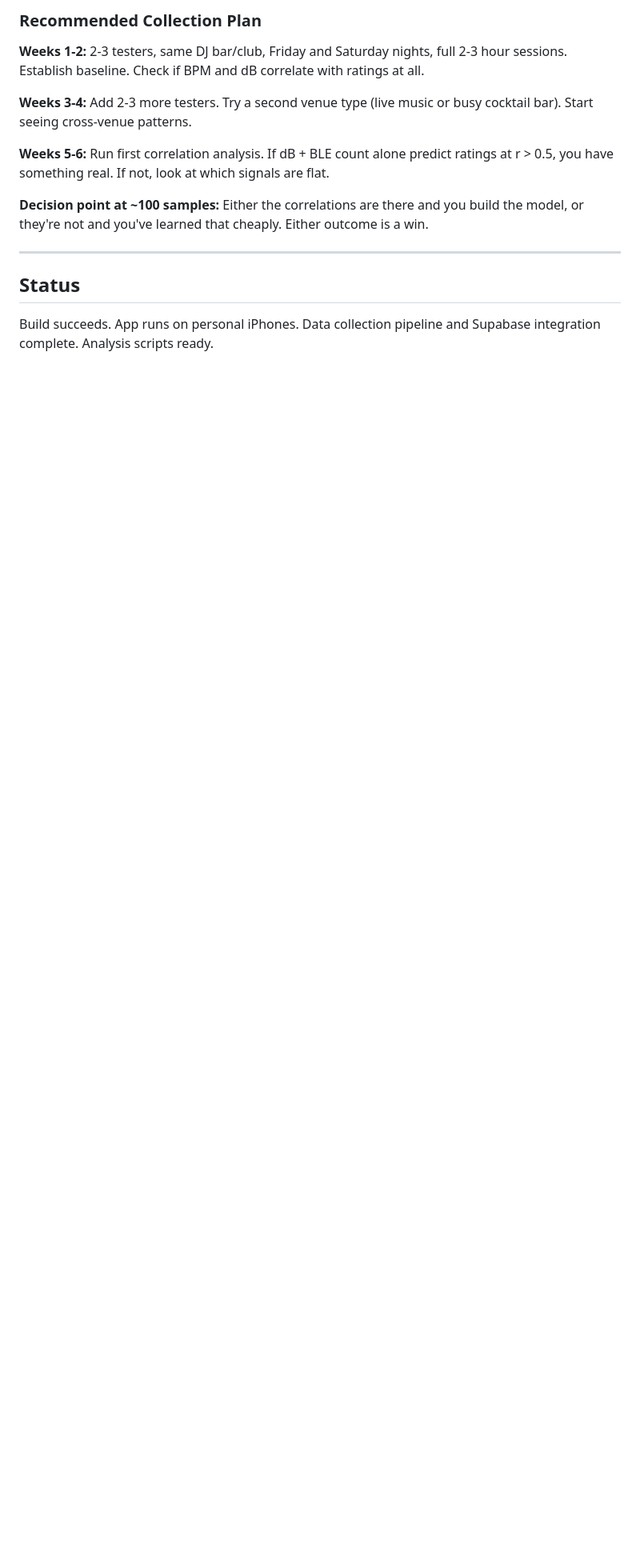
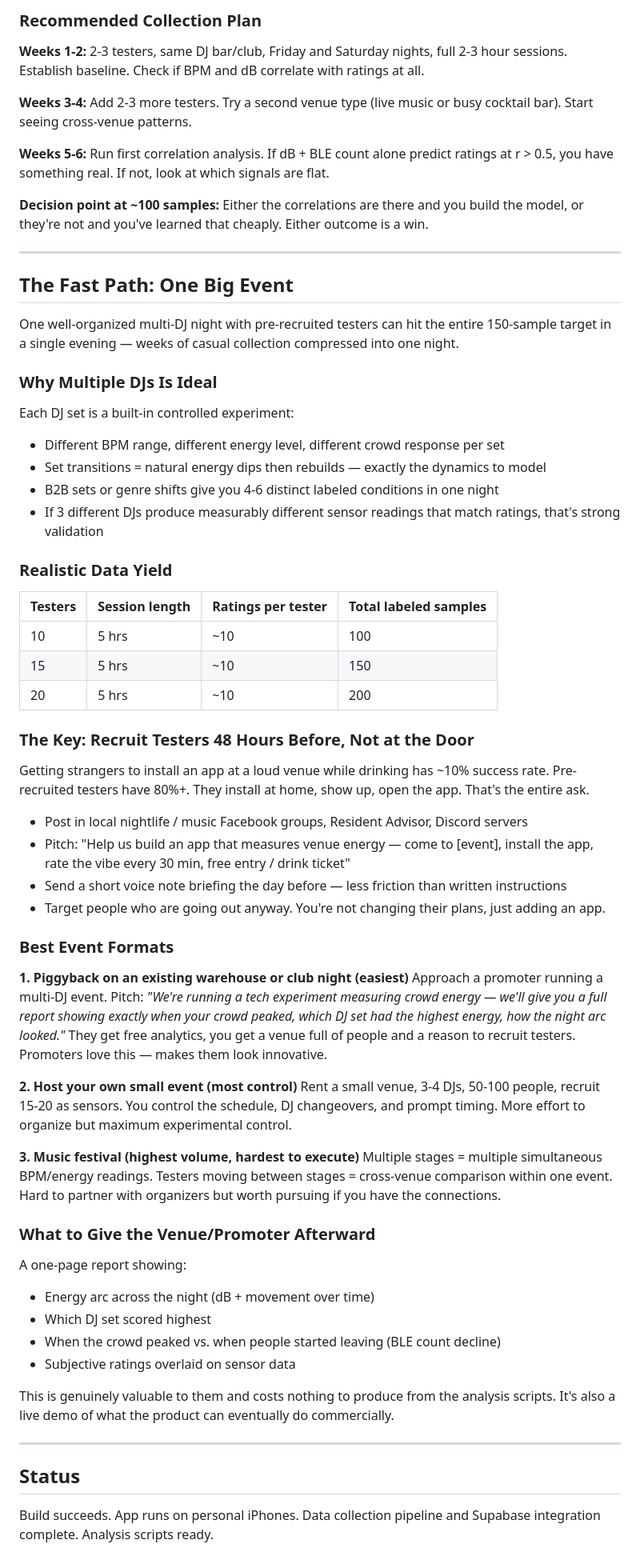
Before and after one commit to stoic-slav/ViibeMeter, a Markdown page: README.md, the part around the change. Shown at 80% size. GitHub-like rendering; blank space fills up the shorter version.

Commit message:
docs: add big event / fast path data collection strategy

```diff
--- a/README.md
+++ b/README.md
@@ -191,6 +191,59 @@ You can reach 50 labels in **2-3 weekends** with 3-4 active testers each doing o
 
 ---
 
+## The Fast Path: One Big Event
+
+One well-organized multi-DJ night with pre-recruited testers can hit the entire 150-sample target in a single evening — weeks of casual collection compressed into one night.
+
+### Why Multiple DJs Is Ideal
+
+Each DJ set is a built-in controlled experiment:
+
+- Different BPM range, different energy level, different crowd response per set
+- Set transitions = natural energy dips then rebuilds — exactly the dynamics to model
+- B2B sets or genre shifts give you 4-6 distinct labeled conditions in one night
+- If 3 different DJs produce measurably different sensor readings that match ratings, that's strong validation
+
+### Realistic Data Yield
+
+| Testers | Session length | Ratings per tester | Total labeled samples |
+|---------|---------------|-------------------|----------------------|
+| 10 | 5 hrs | ~10 | 100 |
+| 15 | 5 hrs | ~10 | 150 |
+| 20 | 5 hrs | ~10 | 200 |
+
+### The Key: Recruit Testers 48 Hours Before, Not at the Door
+
+Getting strangers to install an app at a loud venue while drinking has ~10% success rate. Pre-recruited testers have 80%+. They install at home, show up, open the app. That's the entire ask.
+
+- Post in local nightlife / music Facebook groups, Resident Advisor, Discord servers
+- Pitch: "Help us build an app that measures venue energy — come to [event], install the app, rate the vibe every 30 min, free entry / drink ticket"
+- Send a short voice note briefing the day before — less friction than written instructions
+- Target people who are going out anyway. You're not changing their plans, just adding an app.
+
+### Best Event Formats
+
+**1. Piggyback on an existing warehouse or club night (easiest)**
+Approach a promoter running a multi-DJ event. Pitch: *"We're running a tech experiment measuring crowd energy — we'll give you a full report showing exactly when your crowd peaked, which DJ set had the highest energy, how the night arc looked."* They get free analytics, you get a venue full of people and a reason to recruit testers. Promoters love this — makes them look innovative.
+
+**2. Host your own small event (most control)**
+Rent a small venue, 3-4 DJs, 50-100 people, recruit 15-20 as sensors. You control the schedule, DJ changeovers, and prompt timing. More effort to organize but maximum experimental control.
+
+**3. Music festival (highest volume, hardest to execute)**
+Multiple stages = multiple simultaneous BPM/energy readings. Testers moving between stages = cross-venue comparison within one event. Hard to partner with organizers but worth pursuing if you have the connections.
+
+### What to Give the Venue/Promoter Afterward
+
+A one-page report showing:
+- Energy arc across the night (dB + movement over time)
+- Which DJ set scored highest
+- When the crowd peaked vs. when people started leaving (BLE count decline)
+- Subjective ratings overlaid on sensor data
+
+This is genuinely valuable to them and costs nothing to produce from the analysis scripts. It's also a live demo of what the product can eventually do commercially.
+
+---
+
 ## Status
 
 Build succeeds. App runs on personal iPhones. Data collection pipeline and Supabase integration complete. Analysis scripts ready.
```
